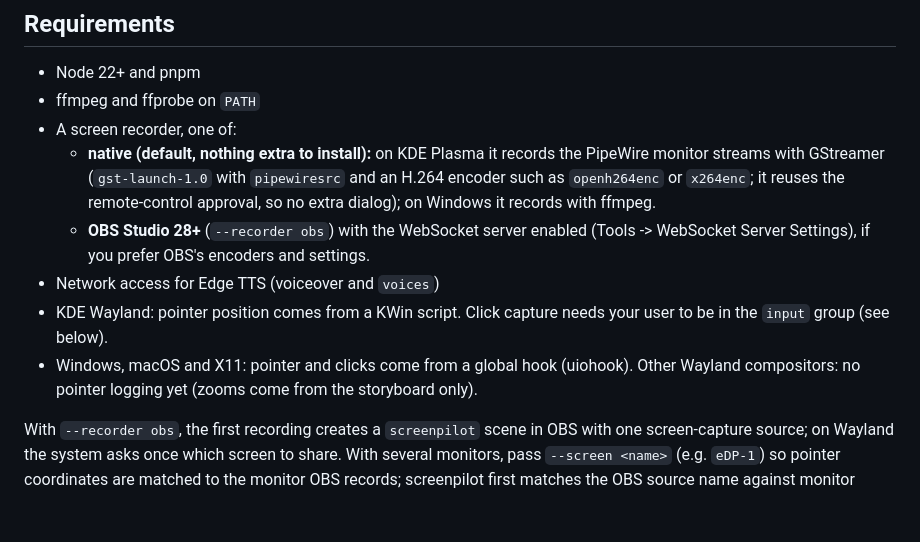
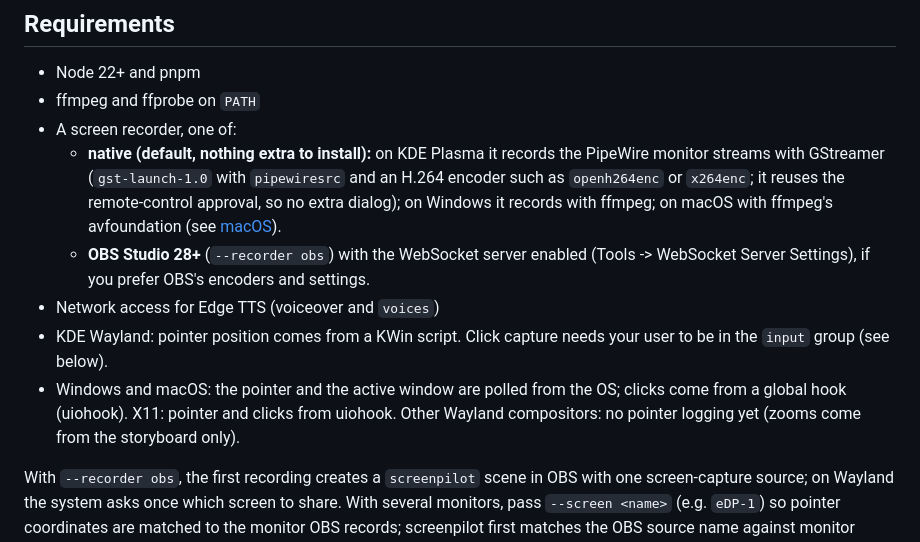
Before and after one commit to MohamedEslam04/screenpilot, a Markdown page: README.md, the part around one of its changes. Rendered like a GitHub page; blank space fills up the shorter version.

```diff
--- a/README.md
+++ b/README.md
@@ -38,11 +38,11 @@ Playwright can only record a browser. screenpilot records anything on screen (na
 - Node 22+ and pnpm
 - ffmpeg and ffprobe on `PATH`
 - A screen recorder, one of:
-  - **native (default, nothing extra to install):** on KDE Plasma it records the PipeWire monitor streams with GStreamer (`gst-launch-1.0` with `pipewiresrc` and an H.264 encoder such as `openh264enc` or `x264enc`; it reuses the remote-control approval, so no extra dialog); on Windows it records with ffmpeg.
+  - **native (default, nothing extra to install):** on KDE Plasma it records the PipeWire monitor streams with GStreamer (`gst-launch-1.0` with `pipewiresrc` and an H.264 encoder such as `openh264enc` or `x264enc`; it reuses the remote-control approval, so no extra dialog); on Windows it records with ffmpeg; on macOS with ffmpeg's avfoundation (see [macOS](#macos)).
   - **OBS Studio 28+** (`--recorder obs`) with the WebSocket server enabled (Tools -> WebSocket Server Settings), if you prefer OBS's encoders and settings.
 - Network access for Edge TTS (voiceover and `voices`)
 - KDE Wayland: pointer position comes from a KWin script. Click capture needs your user to be in the `input` group (see below).
-- Windows, macOS and X11: pointer and clicks come from a global hook (uiohook). Other Wayland compositors: no pointer logging yet (zooms come from the storyboard only).
+- Windows and macOS: the pointer and the active window are polled from the OS; clicks come from a global hook (uiohook). X11: pointer and clicks from uiohook. Other Wayland compositors: no pointer logging yet (zooms come from the storyboard only).
 
 With `--recorder obs`, the first recording creates a `screenpilot` scene in OBS with one screen-capture source; on Wayland the system asks once which screen to share. With several monitors, pass `--screen <name>` (e.g. `eDP-1`) so pointer coordinates are matched to the monitor OBS records; screenpilot first matches the OBS source name against monitor models reported by KWin (e.g. "Lenovo R24e | Monitor" → HDMI-A-5), then falls back to the monitor under the cursor. If it guessed wrong, fix the session afterwards with `screenpilot remap <session> --screen <name>` (the raw pointer log is kept in `pointer.raw.jsonl`). screenpilot reuses a screen-capture source you already have in OBS when one is showing pixels, so the portal picker does not reappear.
 
```
Also changed, not shown: other parts of README.md (+26 -4 lines), AGENTS.md (+5 -2 lines).
